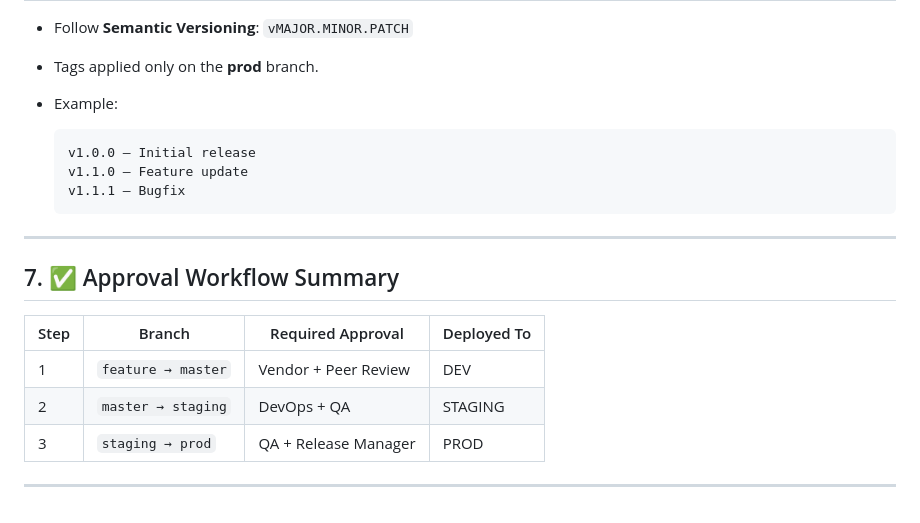
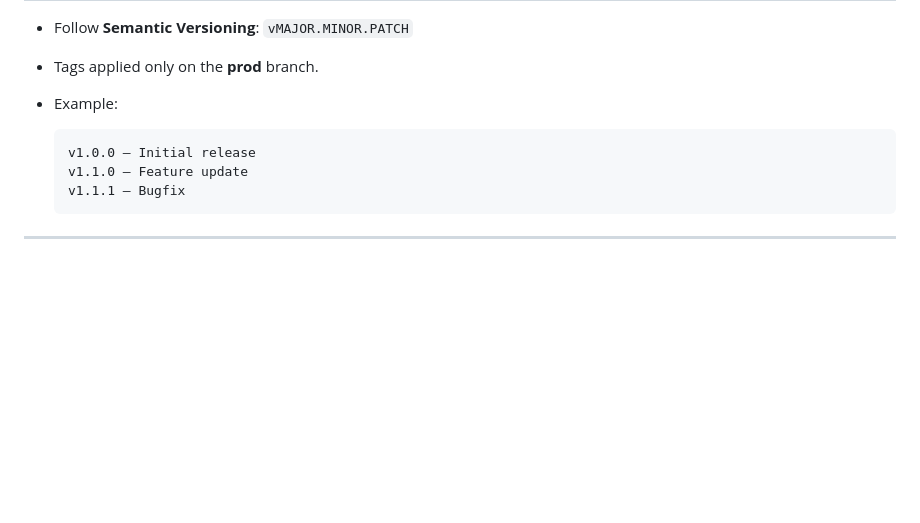
Before and after one commit to samaune/shared_hosting, a Markdown page: README.md, the part around the change printed below. GitHub-like rendering; blank space fills up the shorter version.

````diff
--- a/README.md
+++ b/README.md
@@ -159,14 +121,5 @@ Each branch triggers automated deployment to its target environment through GitO
   v1.1.1 – Bugfix
   ```
 
----
-
-## 7. ✅ Approval Workflow Summary
-
-| Step | Branch             | Required Approval       | Deployed To |
-| ---- | ------------------ | ----------------------- | ----------- |
-| 1    | `feature → master` | Vendor + Peer Review | DEV         |
-| 2    | `master → staging` | DevOps + QA             | STAGING     |
-| 3    | `staging → prod`   | QA + Release Manager    | PROD        |
 
 ---
````
Also changed, not shown: other parts of README.md (+27 -65 lines).
